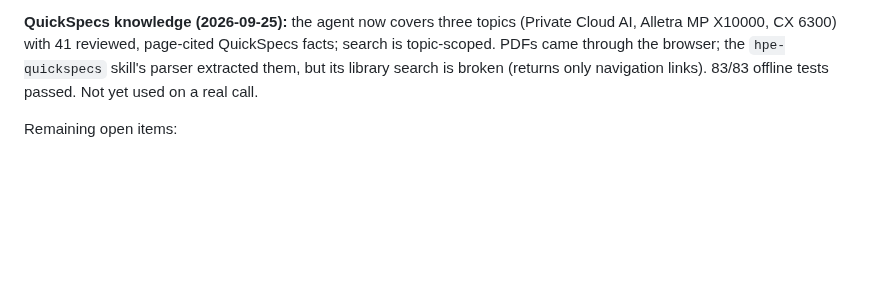
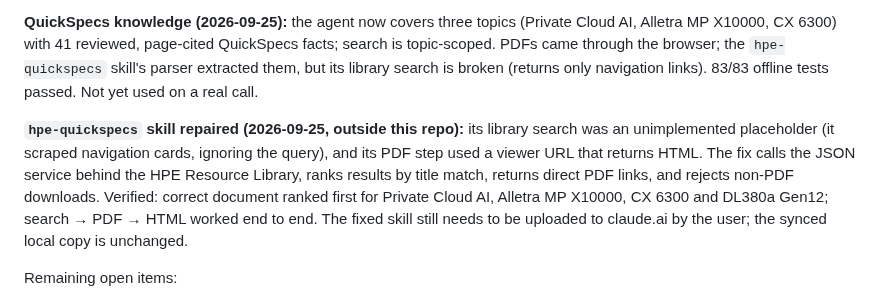
Before and after one commit to AINxtGenDev/voice-agent, a Markdown page: session.md, the part around the change. GitHub-like rendering; blank space fills up the shorter version.

Commit message:
Record hpe-quickspecs skill repair
Co-Authored-By: Claude Opus 5.5 (1M context) <noreply@anthropic.com>

```diff
--- a/session.md
+++ b/session.md
@@ -17,6 +17,8 @@ Latest code commit: see `git log` (QuickSpecs knowledge, 2026-09-25). No work in
 - Earlier attempt at 18:11 failed before dialing (US1 token used against IE1); resolved by adding the IE1 token.
 
 **QuickSpecs knowledge (2026-09-25):** the agent now covers three topics (Private Cloud AI, Alletra MP X10000, CX 6300) with 41 reviewed, page-cited QuickSpecs facts; search is topic-scoped. PDFs came through the browser; the `hpe-quickspecs` skill's parser extracted them, but its library search is broken (returns only navigation links). 83/83 offline tests passed. Not yet used on a real call.
+
+**`hpe-quickspecs` skill repaired (2026-09-25, outside this repo):** its library search was an unimplemented placeholder (it scraped navigation cards, ignoring the query), and its PDF step used a viewer URL that returns HTML. The fix calls the JSON service behind the HPE Resource Library, ranks results by title match, returns direct PDF links, and rejects non-PDF downloads. Verified: correct document ranked first for Private Cloud AI, Alletra MP X10000, CX 6300 and DL380a Gen12; search → PDF → HTML worked end to end. The fixed skill still needs to be uploaded to claude.ai by the user; the synced local copy is unchanged.
 
 Remaining open items:
 
```
Also changed, not shown: LOCAL_DEVELOPMENT.md (+1 -1 lines).
